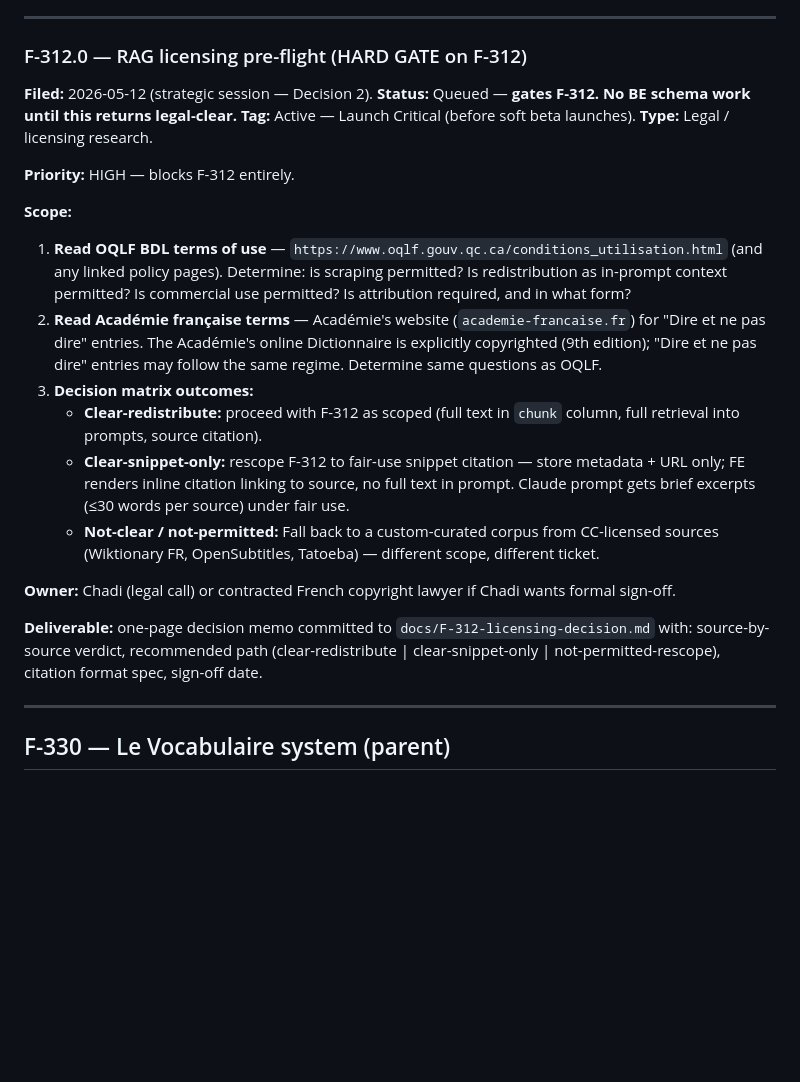
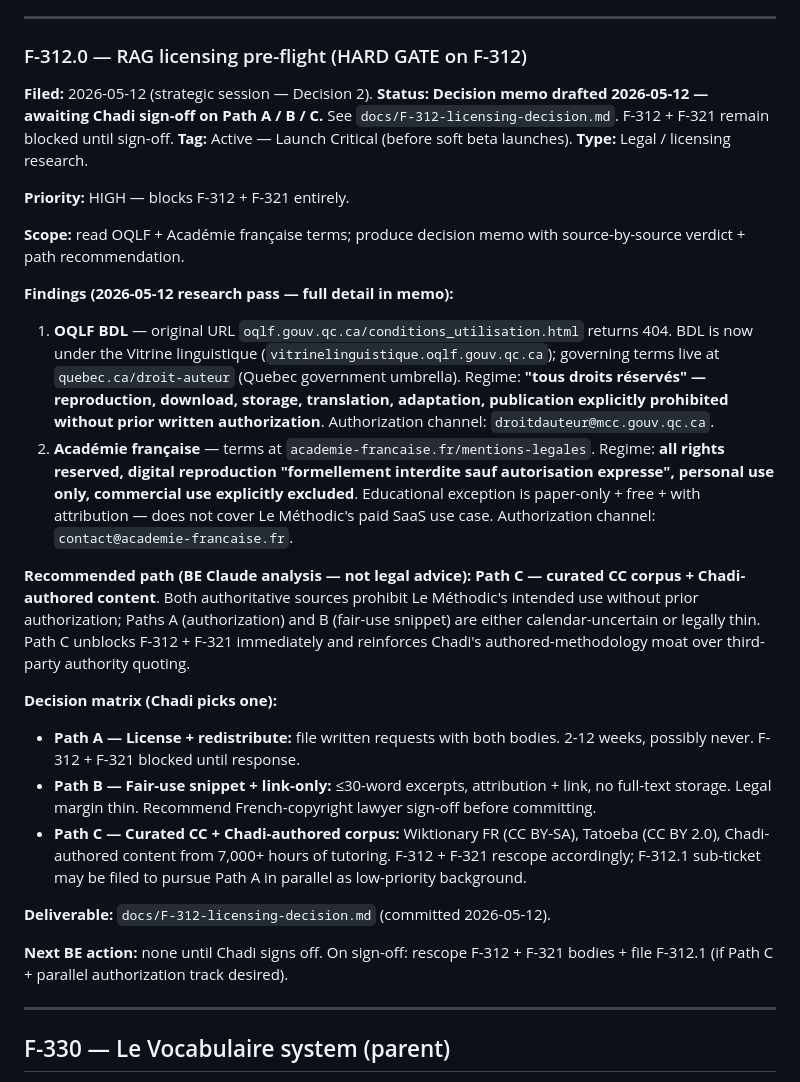
Before and after one commit to chadovsky/lemethodic-backend, a Markdown page: BACKLOG.md, the part around the change. Rendered like a GitHub page; blank space fills up the shorter version.

```diff
--- a/BACKLOG.md
+++ b/BACKLOG.md
@@ -1088,23 +1088,28 @@ Reddit-as-acquisition: helpful comments on relevant threads with low-key LeMetho
 ### F-312.0 — RAG licensing pre-flight (HARD GATE on F-312)
 
 **Filed:** 2026-05-12 (strategic session — Decision 2).
-**Status:** Queued — **gates F-312. No BE schema work until this returns legal-clear.**
+**Status:** **Decision memo drafted 2026-05-12 — awaiting Chadi sign-off on Path A / B / C.** See `docs/F-312-licensing-decision.md`. F-312 + F-321 remain blocked until sign-off.
 **Tag:** Active — Launch Critical (before soft beta launches).
 **Type:** Legal / licensing research.
 
-**Priority:** HIGH — blocks F-312 entirely.
-
-**Scope:**
-1. **Read OQLF BDL terms of use** — `https://www.oqlf.gouv.qc.ca/conditions_utilisation.html` (and any linked policy pages). Determine: is scraping permitted? Is redistribution as in-prompt context permitted? Is commercial use permitted? Is attribution required, and in what form?
-2. **Read Académie française terms** — Académie's website (`academie-francaise.fr`) for "Dire et ne pas dire" entries. The Académie's online Dictionnaire is explicitly copyrighted (9th edition); "Dire et ne pas dire" entries may follow the same regime. Determine same questions as OQLF.
-3. **Decision matrix outcomes:**
-   - **Clear-redistribute:** proceed with F-312 as scoped (full text in `chunk` column, full retrieval into prompts, source citation).
-   - **Clear-snippet-only:** rescope F-312 to fair-use snippet citation — store metadata + URL only; FE renders inline citation linking to source, no full text in prompt. Claude prompt gets brief excerpts (≤30 words per source) under fair use.
-   - **Not-clear / not-permitted:** Fall back to a custom-curated corpus from CC-licensed sources (Wiktionary FR, OpenSubtitles, Tatoeba) — different scope, different ticket.
-
-**Owner:** Chadi (legal call) or contracted French copyright lawyer if Chadi wants formal sign-off.
-
-**Deliverable:** one-page decision memo committed to `docs/F-312-licensing-decision.md` with: source-by-source verdict, recommended path (clear-redistribute | clear-snippet-only | not-permitted-rescope), citation format spec, sign-off date.
+**Priority:** HIGH — blocks F-312 + F-321 entirely.
+
+**Scope:** read OQLF + Académie française terms; produce decision memo with source-by-source verdict + path recommendation.
+
+**Findings (2026-05-12 research pass — full detail in memo):**
+1. **OQLF BDL** — original URL `oqlf.gouv.qc.ca/conditions_utilisation.html` returns 404. BDL is now under the Vitrine linguistique (`vitrinelinguistique.oqlf.gouv.qc.ca`); governing terms live at `quebec.ca/droit-auteur` (Quebec government umbrella). Regime: **"tous droits réservés" — reproduction, download, storage, translation, adaptation, publication explicitly prohibited without prior written authorization**. Authorization channel: `droitdauteur@mcc.gouv.qc.ca`.
+2. **Académie française** — terms at `academie-francaise.fr/mentions-legales`. Regime: **all rights reserved, digital reproduction "formellement interdite sauf autorisation expresse", personal use only, commercial use explicitly excluded**. Educational exception is paper-only + free + with attribution — does not cover Le Méthodic's paid SaaS use case. Authorization channel: `contact@academie-francaise.fr`.
+
+**Recommended path (BE Claude analysis — not legal advice):** **Path C — curated CC corpus + Chadi-authored content**. Both authoritative sources prohibit Le Méthodic's intended use without prior authorization; Paths A (authorization) and B (fair-use snippet) are either calendar-uncertain or legally thin. Path C unblocks F-312 + F-321 immediately and reinforces Chadi's authored-methodology moat over third-party authority quoting.
+
+**Decision matrix (Chadi picks one):**
+- **Path A — License + redistribute:** file written requests with both bodies. 2-12 weeks, possibly never. F-312 + F-321 blocked until response.
+- **Path B — Fair-use snippet + link-only:** ≤30-word excerpts, attribution + link, no full-text storage. Legal margin thin. Recommend French-copyright lawyer sign-off before committing.
+- **Path C — Curated CC + Chadi-authored corpus:** Wiktionary FR (CC BY-SA), Tatoeba (CC BY 2.0), Chadi-authored content from 7,000+ hours of tutoring. F-312 + F-321 rescope accordingly; F-312.1 sub-ticket may be filed to pursue Path A in parallel as low-priority background.
+
+**Deliverable:** `docs/F-312-licensing-decision.md` (committed 2026-05-12).
+
+**Next BE action:** none until Chadi signs off. On sign-off: rescope F-312 + F-321 bodies + file F-312.1 (if Path C + parallel authorization track desired).
 
 ---
 
```
Also changed, not shown: docs/F-312-licensing-decision.md (added, +146 -0 lines).
